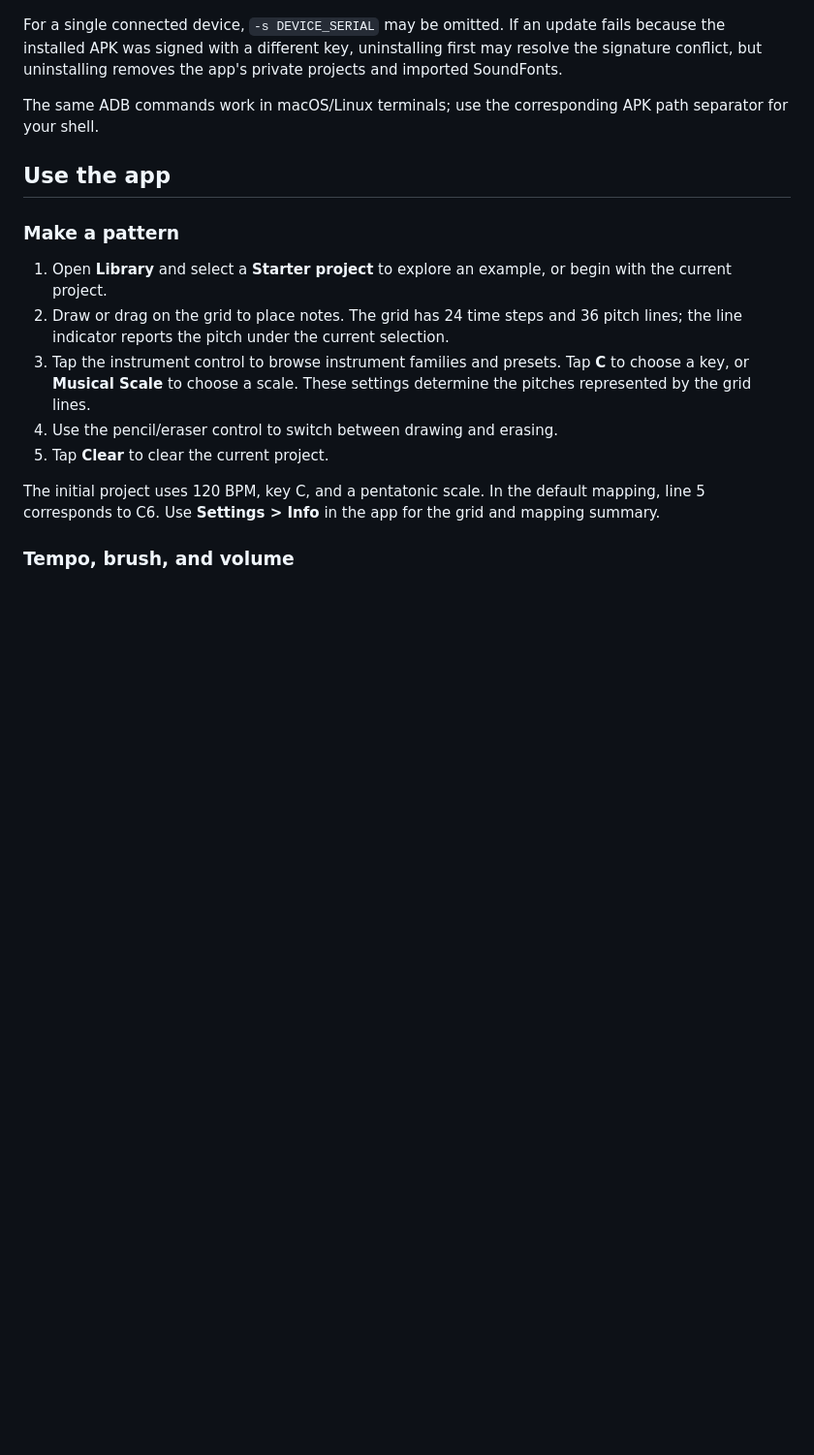
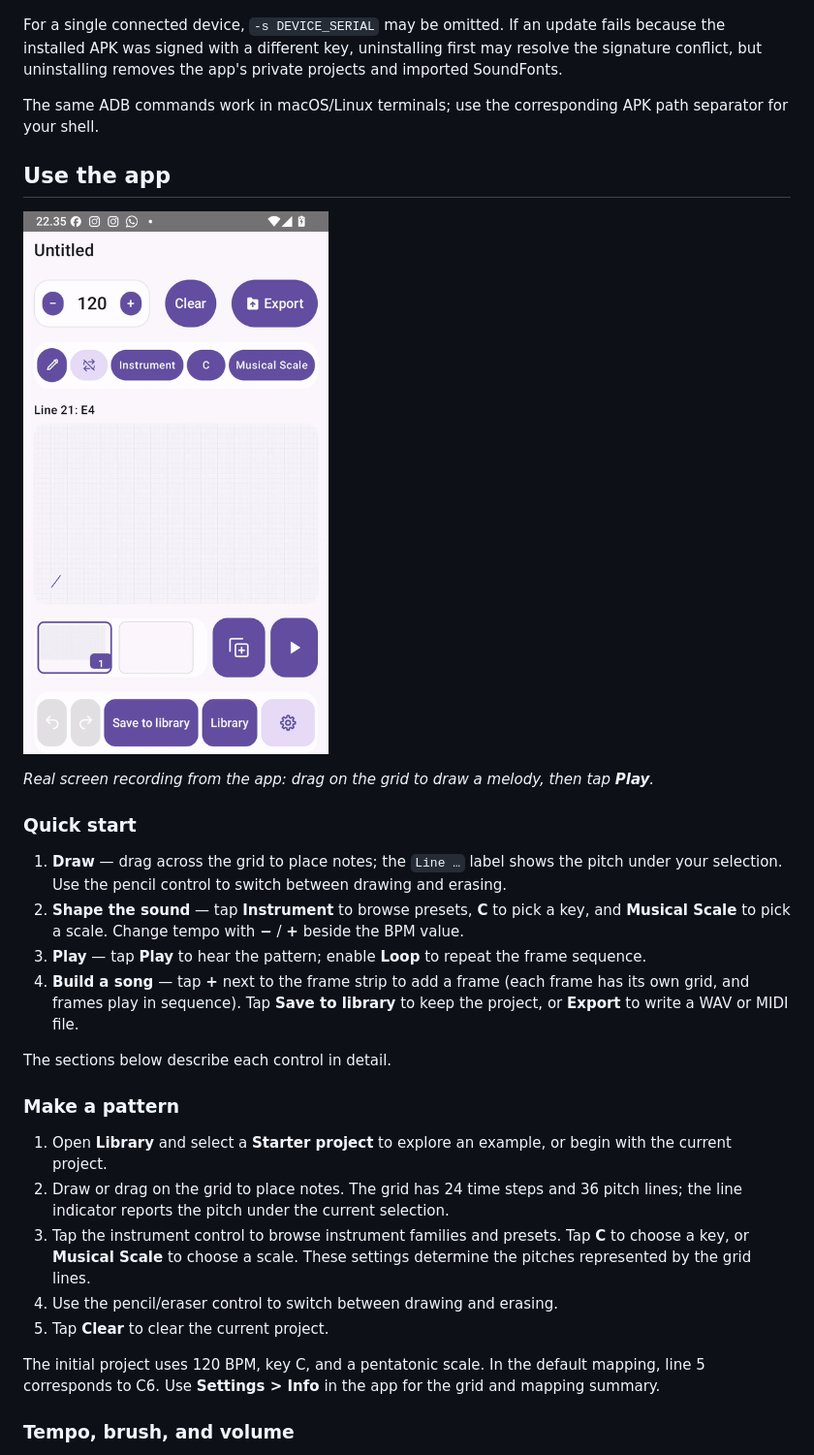
Before and after one commit to bijix999/opendrawmusic, a Markdown page: README.md, the part around the change. Shown at 97% size. Drawn GitHub-style; pictures changed too: docs/assets/usage-draw-play.gif (added); blank space fills up the shorter version.

Commit message:
docs: add usage quick-start with real app recording GIF
- Embed docs/assets/usage-draw-play.gif (480x853, 572 KB, 10.25 s) recorded
  from the running app on emulator-5554: draw two strokes + taps, then Play.
- Add a 4-step quick start at the top of the Use the app section; detailed
  subsections unchanged.

```diff
--- a/README.md
+++ b/README.md
@@ -222,6 +222,27 @@ separator for your shell.
 
 ## Use the app
 
+![Drawing notes on the grid and playing them back](docs/assets/usage-draw-play.gif)
+
+*Real screen recording from the app: drag on the grid to draw a melody, then
+tap **Play**.*
+
+### Quick start
+
+1. **Draw** — drag across the grid to place notes; the `Line …` label shows
+   the pitch under your selection. Use the pencil control to switch between
+   drawing and erasing.
+2. **Shape the sound** — tap **Instrument** to browse presets, **C** to pick a
+   key, and **Musical Scale** to pick a scale. Change tempo with **−** / **+**
+   beside the BPM value.
+3. **Play** — tap **Play** to hear the pattern; enable **Loop** to repeat the
+   frame sequence.
+4. **Build a song** — tap **+** next to the frame strip to add a frame (each
+   frame has its own grid, and frames play in sequence). Tap **Save to
+   library** to keep the project, or **Export** to write a WAV or MIDI file.
+
+The sections below describe each control in detail.
+
 ### Make a pattern
 
 1. Open **Library** and select a **Starter project** to explore an example, or begin
```
